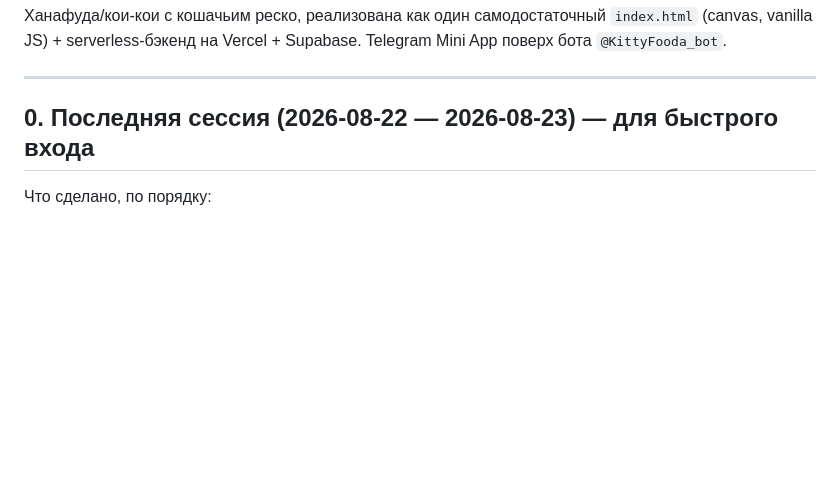
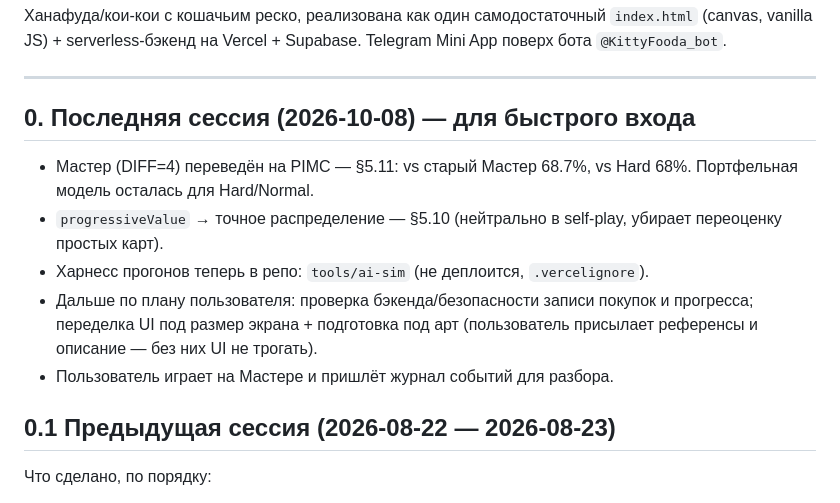
Before and after one commit to AssaHop/kittyfooda, a Markdown page: GAME-STATE.md, the part around one of its changes. GitHub-like rendering; blank space fills up the shorter version.

```diff
--- a/GAME-STATE.md
+++ b/GAME-STATE.md
@@ -6,7 +6,20 @@ Telegram Mini App поверх бота `@KittyFooda_bot`.
 
 ---
 
-## 0. Последняя сессия (2026-08-22 — 2026-08-23) — для быстрого входа
+## 0. Последняя сессия (2026-10-08) — для быстрого входа
+
+- Мастер (DIFF=4) переведён на PIMC — §5.11: vs старый Мастер 68.7%,
+  vs Hard 68%. Портфельная модель осталась для Hard/Normal.
+- `progressiveValue` → точное распределение — §5.10 (нейтрально в
+  self-play, убирает переоценку простых карт).
+- Харнесс прогонов теперь в репо: `tools/ai-sim` (не деплоится,
+  `.vercelignore`).
+- Дальше по плану пользователя: проверка бэкенда/безопасности записи
+  покупок и прогресса; переделка UI под размер экрана + подготовка под
+  арт (пользователь присылает референсы и описание — без них UI не трогать).
+- Пользователь играет на Мастере и пришлёт журнал событий для разбора.
+
+## 0.1 Предыдущая сессия (2026-08-22 — 2026-08-23)
 
 Что сделано, по порядку:
 
```
Also changed, not shown: other parts of GAME-STATE.md (+44 -0 lines).
